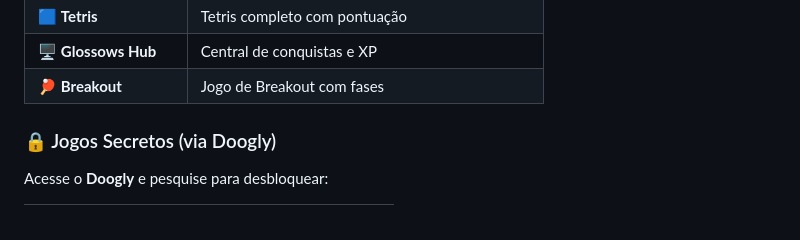
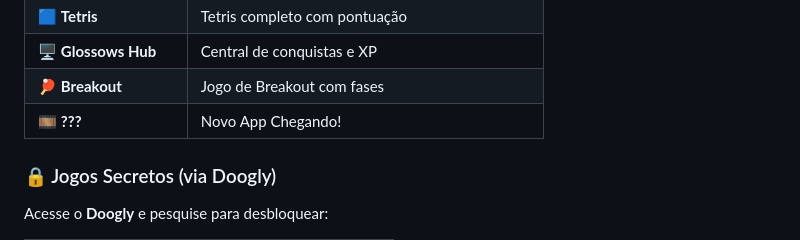
Before and after one commit to RenanStudios/glossows-xp, a Markdown page: README.md, the part around the change. GitHub-like rendering.

Commit message:
New App Incoming!!!

```diff
--- a/README.md
+++ b/README.md
@@ -51,6 +51,7 @@ glossows-xp/
 | 🟦 **Tetris** | Tetris completo com pontuação |
 | 🖥️ **Glossows Hub** | Central de conquistas e XP |
 | 🏓 **Breakout** | Jogo de Breakout com fases |
+| 🎞️ **???** | Novo App Chegando! |
 
 ### 🔒 Jogos Secretos (via Doogly)
 
```
